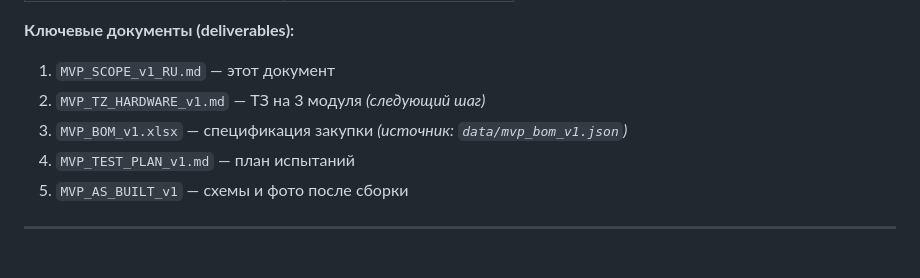
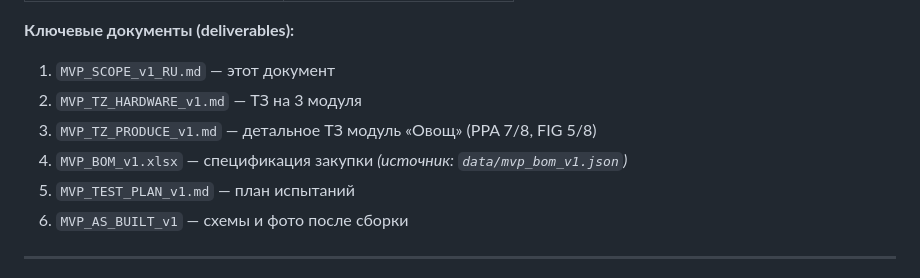
Before and after one commit to kmd379-wq/Vird, a Markdown page: docs/MVP_SCOPE_v1_RU.md, the part around the change. Drawn GitHub-style.

```diff
--- a/docs/MVP_SCOPE_v1_RU.md
+++ b/docs/MVP_SCOPE_v1_RU.md
@@ -303,8 +303,9 @@ MVP — это **не** полная платформа из инвесторс
 **Ключевые документы (deliverables):**
 
 1. `MVP_SCOPE_v1_RU.md` — этот документ
-2. `MVP_TZ_HARDWARE_v1.md` — ТЗ на 3 модуля *(следующий шаг)*
-3. `MVP_BOM_v1.xlsx` — спецификация закупки *(источник: `data/mvp_bom_v1.json`)*
+2. `MVP_TZ_HARDWARE_v1.md` — ТЗ на 3 модуля
+3. `MVP_TZ_PRODUCE_v1.md` — детальное ТЗ модуль «Овощ» (PPA 7/8, FIG 5/8)
+4. `MVP_BOM_v1.xlsx` — спецификация закупки *(источник: `data/mvp_bom_v1.json`)*
 4. `MVP_TEST_PLAN_v1.md` — план испытаний
 5. `MVP_AS_BUILT_v1` — схемы и фото после сборки
 
```
Also changed, not shown: docs/MVP_TZ_HARDWARE_v1.md (+3 -2 lines), docs/MVP_TZ_PRODUCE_v1.md (added, +457 -0 lines).
